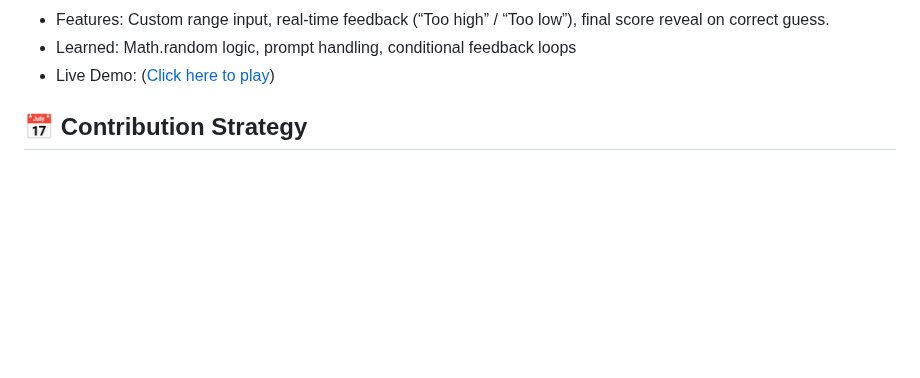
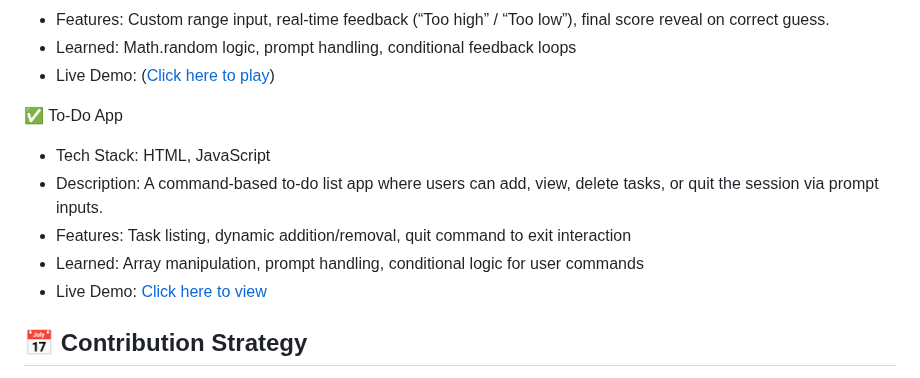
Before and after one commit to Param141/Web-Development-Projects, a Markdown page: README.md, the part around the change. GitHub-like rendering; blank space fills up the shorter version.

```diff
--- a/README.md
+++ b/README.md
@@ -75,6 +75,14 @@ Instead of scattering projects across multiple repositories, I've brought them t
 - Learned: Math.random logic, prompt handling, conditional feedback loops
 - Live Demo: ([Click here to play](https://param141.github.io/Web_Development_Projects/Animated_car))
 
+✅ To-Do App
+- Tech Stack: HTML, JavaScript
+- Description: A command-based to-do list app where users can add, view, delete tasks, or quit the session via prompt inputs.
+- Features: Task listing, dynamic addition/removal, quit command to exit interaction
+- Learned: Array manipulation, prompt handling, conditional logic for user commands
+- Live Demo: [Click here to view](https://param141.github.io/Web_Development_Projects/todo_app)
+
+
 
 
 
```
